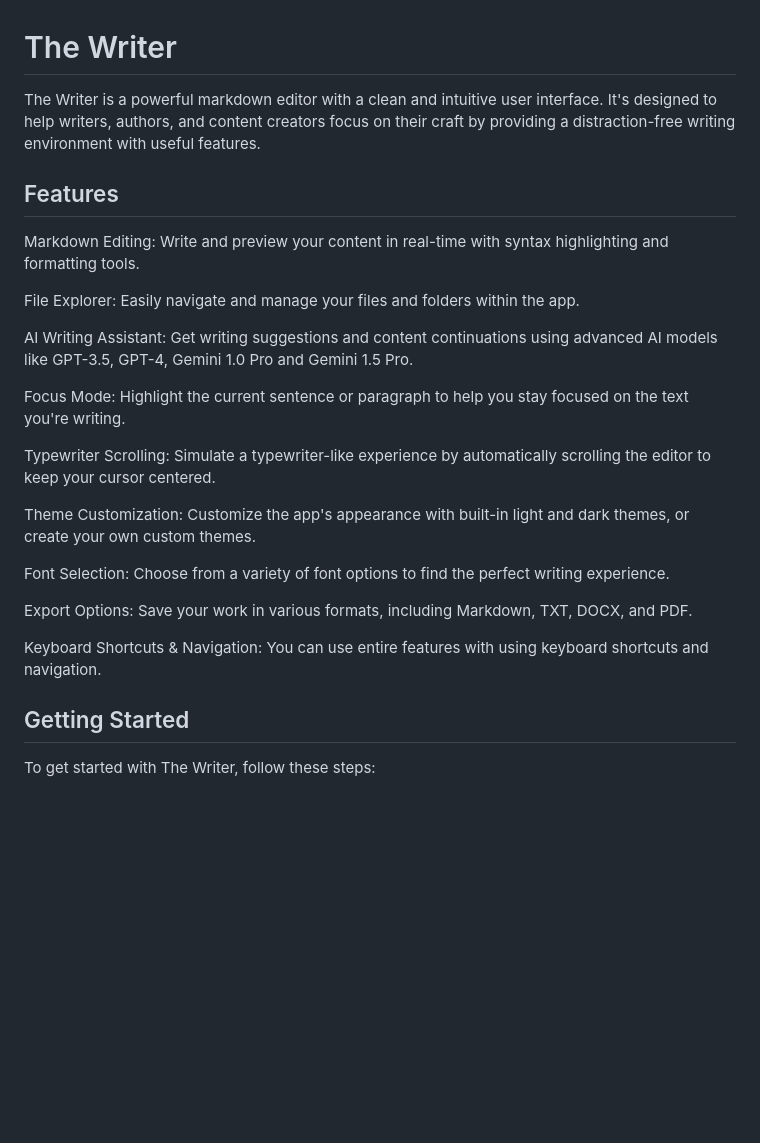
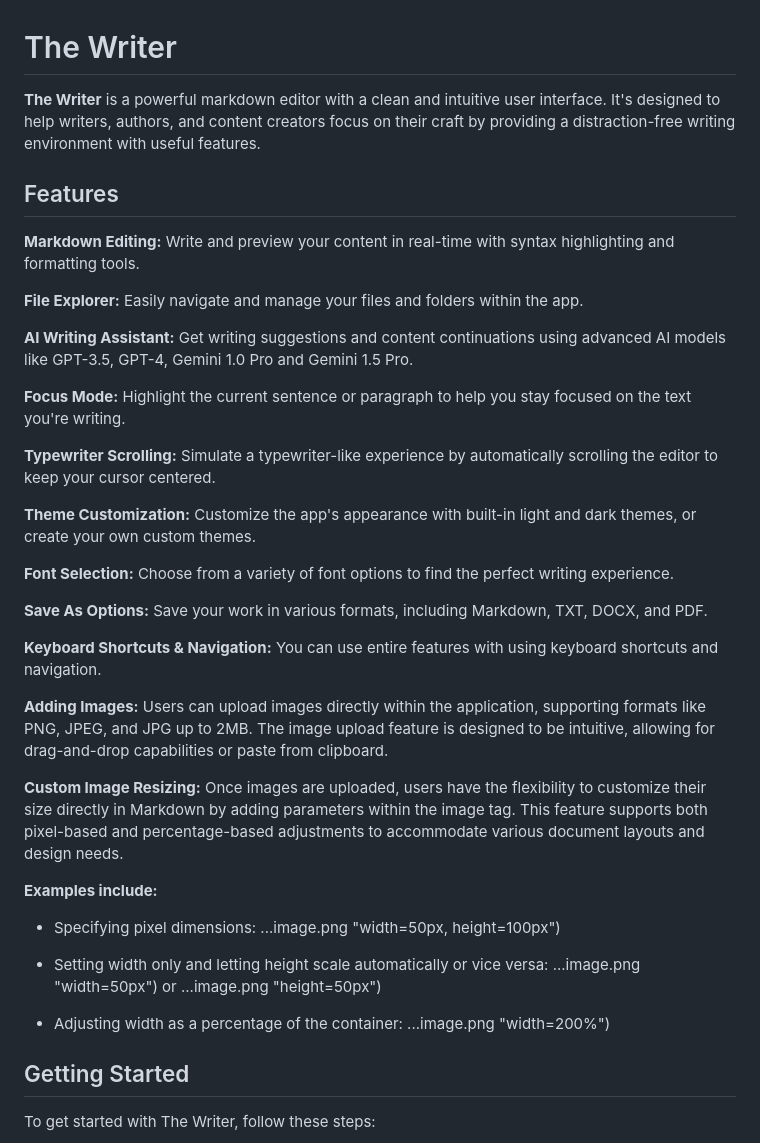
Before and after one commit to Lunedor/The_Writer, a Markdown page: README.md, the part around one of its changes. Rendered like a GitHub page; blank space fills up the shorter version.

```diff
--- a/README.md
+++ b/README.md
@@ -1,27 +1,40 @@
 # The Writer
 
-The Writer is a powerful markdown editor with a clean and intuitive user interface. It's designed to help writers, authors, and content creators focus on their craft by providing a distraction-free writing environment with useful features.
+**The Writer** is a powerful markdown editor with a clean and intuitive user interface. It's designed to help writers, authors, and content creators focus on their craft by providing a distraction-free writing environment with useful features.
 
 
 ## Features
 
-Markdown Editing: Write and preview your content in real-time with syntax highlighting and formatting tools.
+**Markdown Editing:** Write and preview your content in real-time with syntax highlighting and formatting tools.
 
-File Explorer: Easily navigate and manage your files and folders within the app.
+**File Explorer:** Easily navigate and manage your files and folders within the app.
 
-AI Writing Assistant: Get writing suggestions and content continuations using advanced AI models like GPT-3.5, GPT-4, Gemini 1.0 Pro and Gemini 1.5 Pro.
+**AI Writing Assistant:** Get writing suggestions and content continuations using advanced AI models like GPT-3.5, GPT-4, Gemini 1.0 Pro and Gemini 1.5 Pro.
 
-Focus Mode: Highlight the current sentence or paragraph to help you stay focused on the text you're writing.
+**Focus Mode:** Highlight the current sentence or paragraph to help you stay focused on the text you're writing.
 
-Typewriter Scrolling: Simulate a typewriter-like experience by automatically scrolling the editor to keep your cursor centered.
+**Typewriter Scrolling:** Simulate a typewriter-like experience by automatically scrolling the editor to keep your cursor centered.
 
-Theme Customization: Customize the app's appearance with built-in light and dark themes, or create your own custom themes.
+**Theme Customization:** Customize the app's appearance with built-in light and dark themes, or create your own custom themes.
 
-Font Selection: Choose from a variety of font options to find the perfect writing experience.
+**Font Selection:** Choose from a variety of font options to find the perfect writing experience.
 
-Export Options: Save your work in various formats, including Markdown, TXT, DOCX, and PDF.
+**Save As Options:** Save your work in various formats, including Markdown, TXT, DOCX, and PDF.
 
-Keyboard Shortcuts & Navigation: You can use entire features with using keyboard shortcuts and navigation.
+**Keyboard Shortcuts & Navigation:** You can use entire features with using keyboard shortcuts and navigation.
+
+**Adding Images:** Users can upload images directly within the application, supporting formats like PNG, JPEG, and JPG up to 2MB. The image upload feature is designed to be intuitive, allowing for drag-and-drop capabilities or paste from clipboard.
+
+**Custom Image Resizing:** Once images are uploaded, users have the flexibility to customize their size directly in Markdown by adding parameters within the image tag. This feature supports both pixel-based and percentage-based adjustments to accommodate various document layouts and design needs.
+
+**Examples include:**
+
+ - Specifying pixel dimensions: ...image.png "width=50px, height=100px")
+
+ - Setting width only and letting height scale automatically or vice versa: ...image.png "width=50px") or ...image.png "height=50px")
+
+ - Adjusting width as a percentage of the container: ...image.png "width=200%")
+
 
 
 ## Getting Started
```
Also changed, not shown: other parts of README.md (+17 -17 lines).
